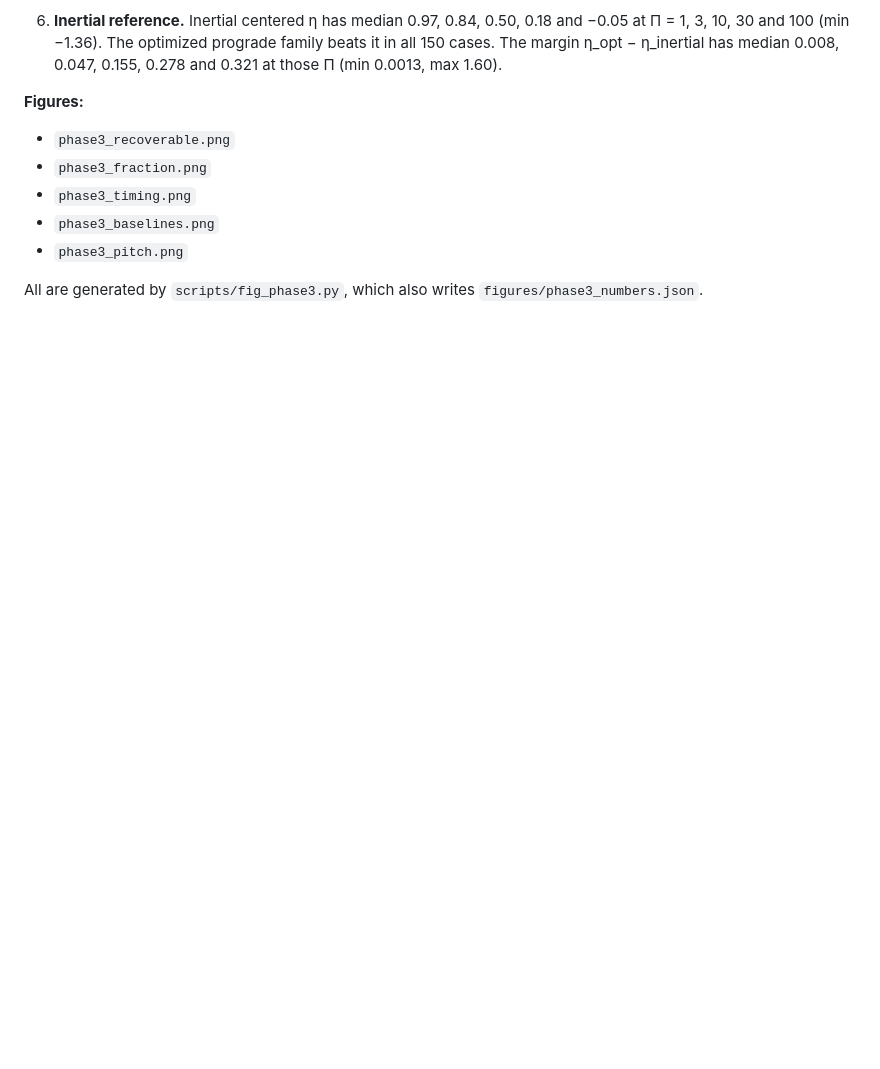
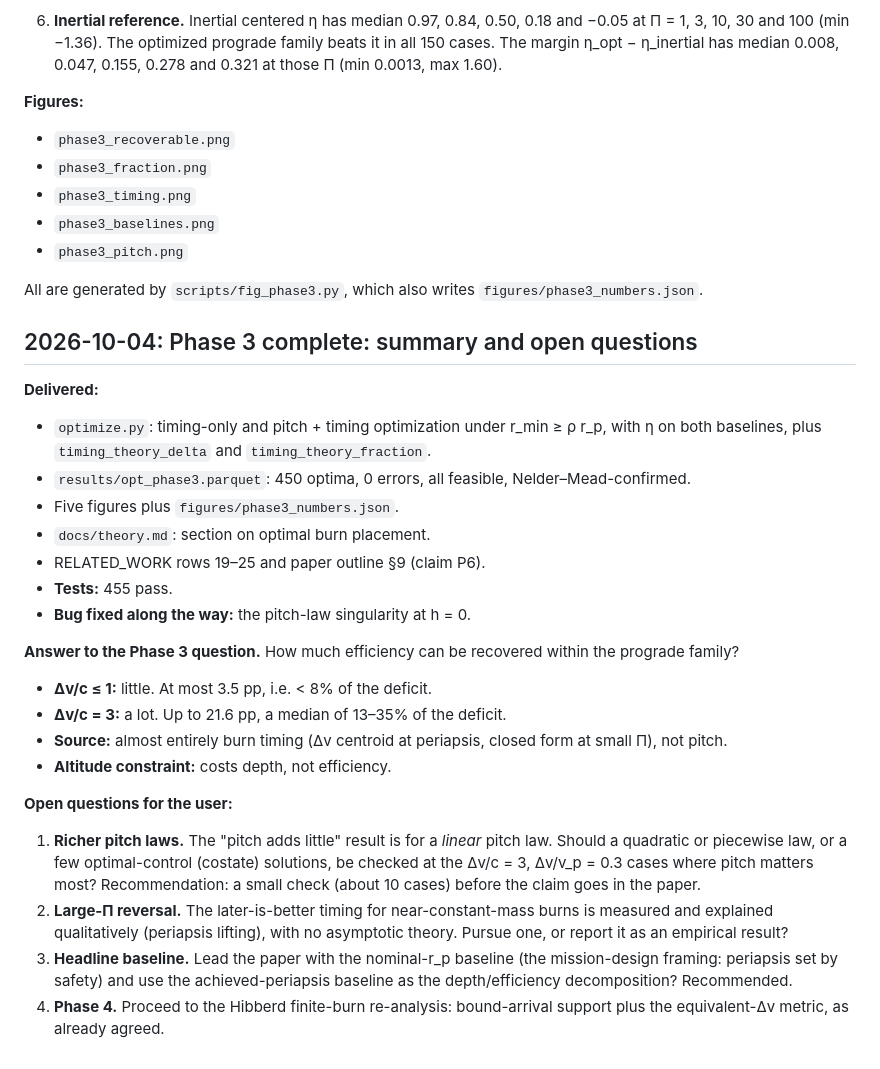
Before and after one commit to vyom-aggarwal/oberth-efficiency-atlas, a Markdown page: RESEARCH_LOG.md, the part around the change. Drawn GitHub-style; blank space fills up the shorter version.

Commit message:
Phase 3 complete: burn optimization of the prograde family
- optimize.py: timing-only and pitch+timing optimization (SLSQP multi-start, r_min >= rho r_p),
  eta on the nominal-r_p and achieved-periapsis baselines; timing_theory_delta/fraction.
- 450 optimizations (0 errors, all feasible), Nelder-Mead cross-check (max diff 4.7e-9).
- Result: recoverable efficiency is mostly burn timing (Delta-v centroid at periapsis);
  closed-form small-Pi recovered fraction 0.08% / 7.6% / 40% for dv/c = 0.1 / 1 / 3;
  large-Pi timing reversal for near-constant-mass burns; constraint costs depth, not efficiency.
- Fixed PitchLinear sliding-mode singularity at h = 0.
- Figures phase3_*.png, phase3_numbers.json; theory.md, RELATED_WORK rows 19-25, outline section 9.

```diff
--- a/RESEARCH_LOG.md
+++ b/RESEARCH_LOG.md
@@ -1045,3 +1045,37 @@ entry, which pooled invalid samples.
 - `phase3_pitch.png`
 
 All are generated by `scripts/fig_phase3.py`, which also writes `figures/phase3_numbers.json`.
+
+## 2026-10-04: Phase 3 complete: summary and open questions
+
+**Delivered:**
+- `optimize.py`: timing-only and pitch + timing optimization under r_min ≥ ρ r_p, with η on
+  both baselines, plus `timing_theory_delta` and `timing_theory_fraction`.
+- `results/opt_phase3.parquet`: 450 optima, 0 errors, all feasible, Nelder–Mead-confirmed.
+- Five figures plus `figures/phase3_numbers.json`.
+- `docs/theory.md`: section on optimal burn placement.
+- RELATED_WORK rows 19–25 and paper outline §9 (claim P6).
+- **Tests:** 455 pass.
+- **Bug fixed along the way:** the pitch-law singularity at h = 0.
+
+**Answer to the Phase 3 question.** How much efficiency can be recovered within the prograde
+family?
+- **Δv/c ≤ 1:** little. At most 3.5 pp, i.e. < 8% of the deficit.
+- **Δv/c = 3:** a lot. Up to 21.6 pp, a median of 13–35% of the deficit.
+- **Source:** almost entirely burn timing (Δv centroid at periapsis, closed form at small Π),
+  not pitch.
+- **Altitude constraint:** costs depth, not efficiency.
+
+**Open questions for the user:**
+1. **Richer pitch laws.** The "pitch adds little" result is for a *linear* pitch law. Should a
+   quadratic or piecewise law, or a few optimal-control (costate) solutions, be checked at the
+   Δv/c = 3, Δv/v_p = 0.3 cases where pitch matters most? Recommendation: a small check (about
+   10 cases) before the claim goes in the paper.
+2. **Large-Π reversal.** The later-is-better timing for near-constant-mass burns is measured and
+   explained qualitatively (periapsis lifting), with no asymptotic theory. Pursue one, or report
+   it as an empirical result?
+3. **Headline baseline.** Lead the paper with the nominal-r_p baseline (the mission-design framing:
+   periapsis set by safety) and use the achieved-periapsis baseline as the depth/efficiency
+   decomposition? Recommended.
+4. **Phase 4.** Proceed to the Hibberd finite-burn re-analysis: bound-arrival support plus the
+   equivalent-Δv metric, as already agreed.
```
